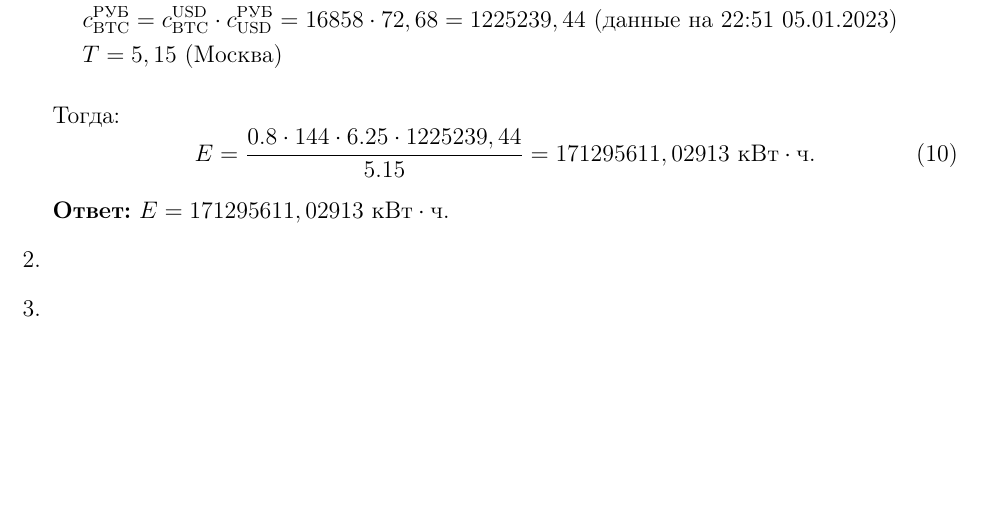
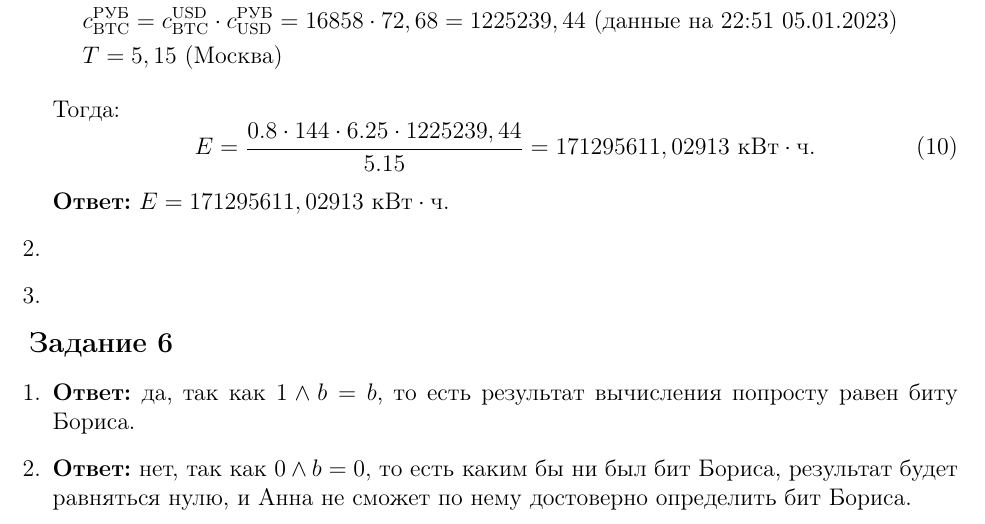
Before and after one commit to GeorgiiFirsov/applied-cryptography, a LaTeX document (semester-2/hw/HW.tex): part of page 7 of 11 before the commit and part of page 7 of 10 after it, cut so that both start at the same text, the shorter picture padded with empty space. Compiled offline with pdfLaTeX.

Commit message:
chore: tasks 6.1 and 6.2
Signed-off-by: GeorgyFirsov <gfirsov007@gmail.com>

```diff
--- a/semester-2/hw/HW.tex
+++ b/semester-2/hw/HW.tex
@@ -377,4 +376,10 @@
 \mysection{Задание 6}
+
+\begin{enumerate}
+    \item \Answer{да, так как $1 \land b = b$, то есть результат вычисления попросту равен биту Бориса.}
+    \item \Answer{нет, так как $0 \land b = 0$, то есть каким бы ни был бит Бориса, результат будет равняться
+        нулю, и Анна не сможет по нему достоверно определить бит Бориса.}
+\end{enumerate}
 
 \pagebreak
 \mysection{Задание 8}
```
Also changed, not shown: semester-2/hw/HW.tex (1 more changed lines).
